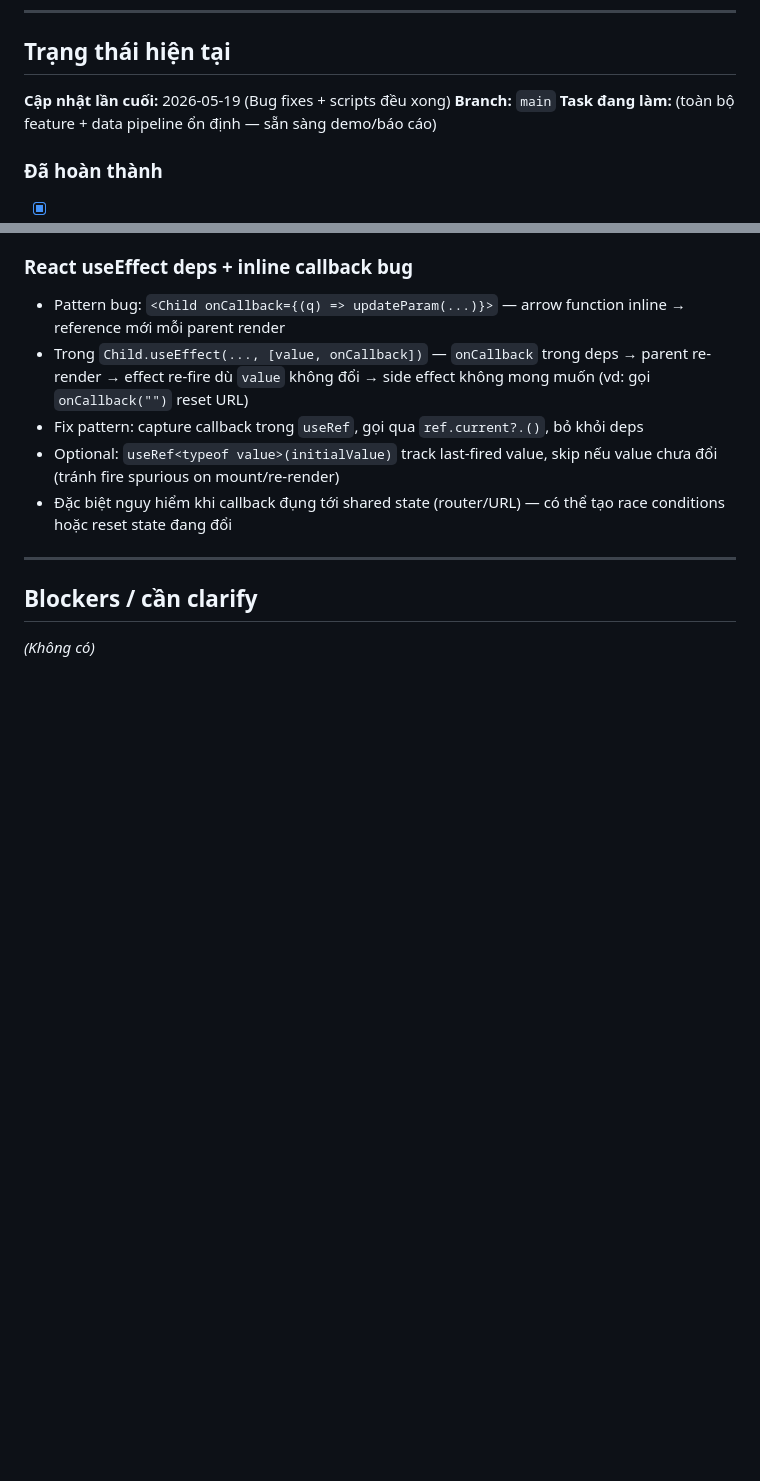
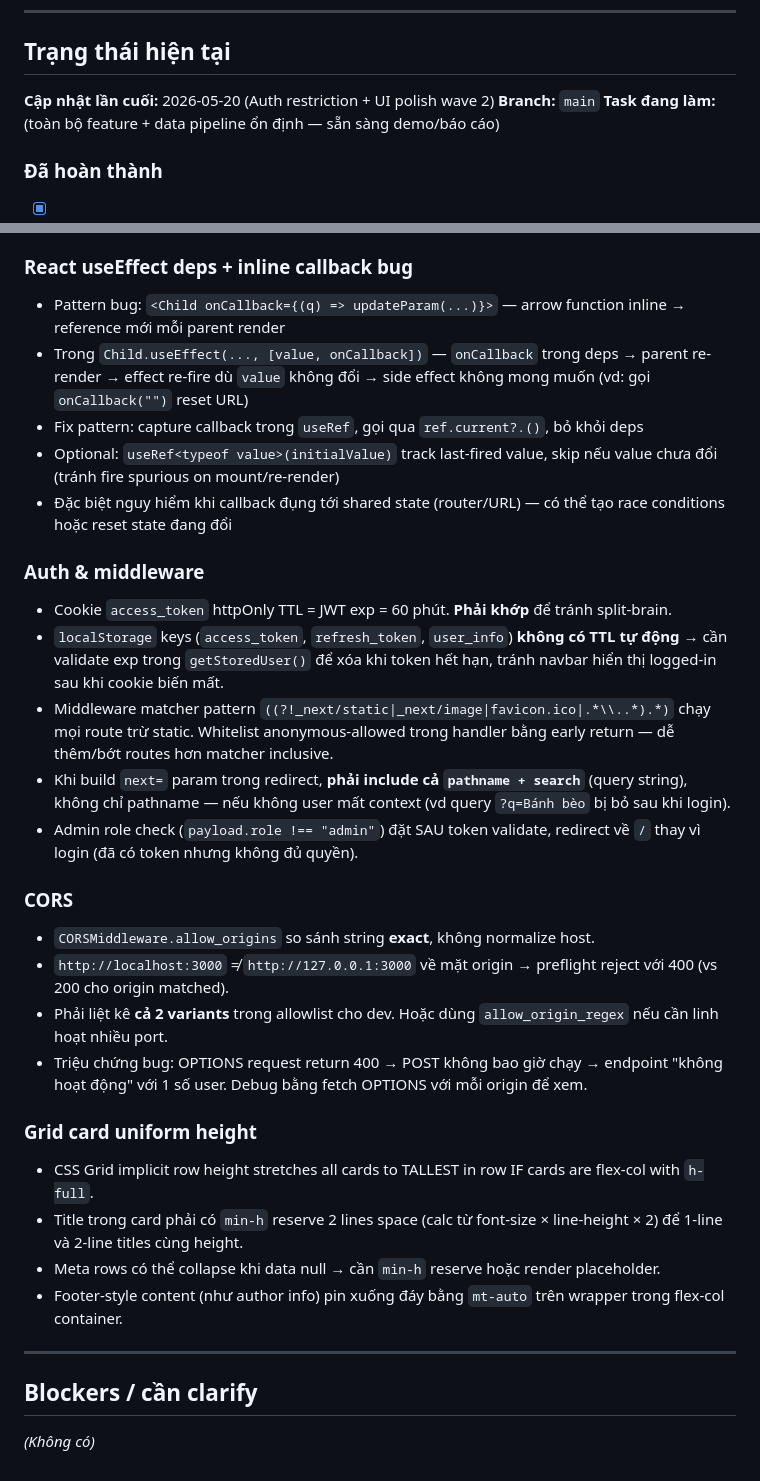
Before and after one commit to tien2204/vnfood-platform, a Markdown page: .claude/session-state.md, 2 parts joined by grey strips. Drawn GitHub-style; blank space fills up the shorter version.

Commit message:
docs: session-state for 2026-05-20 polish wave 2
Records 6 fixes since previous session-state commit:
- RecipeCard uniform height (flex-col + min-h reservations)
- Anonymous restricted to / and /recognize via inverted middleware
- localStorage cleared when access_token expires (sync with cookie TTL)
- Query string preserved in next= param on login redirect
- /search: hide navbar search + add pagination controls
- CORS allow both localhost and 127.0.0.1 origins

Also adds 3 new 'Quyết định kỹ thuật' sections:
- Auth & middleware (cookie/localStorage TTL sync, matcher pattern)
- CORS (exact string match, host normalization caveat)
- Grid card uniform height (flex-col + min-h + mt-auto pattern)

```diff
--- a/.claude/session-state.md
+++ b/.claude/session-state.md
@@ -4,7 +4,7 @@ _Cập nhật file này trước khi kết thúc mỗi session._
 ---
 
 ## Trạng thái hiện tại
-**Cập nhật lần cuối:** 2026-05-19 (Bug fixes + scripts đều xong)
+**Cập nhật lần cuối:** 2026-05-20 (Auth restriction + UI polish wave 2)
 **Branch:** `main`
 **Task đang làm:** (toàn bộ feature + data pipeline ổn định — sẵn sàng demo/báo cáo)
 
@@ -431,6 +441,25 @@ _(Không có)_
 - Optional: `useRef<typeof value>(initialValue)` track last-fired value, skip nếu value chưa đổi (tránh fire spurious on mount/re-render)
 - Đặc biệt nguy hiểm khi callback đụng tới shared state (router/URL) — có thể tạo race conditions hoặc reset state đang đổi
 
+### Auth & middleware
+- Cookie `access_token` httpOnly TTL = JWT exp = 60 phút. **Phải khớp** để tránh split-brain.
+- `localStorage` keys (`access_token`, `refresh_token`, `user_info`) **không có TTL tự động** → cần validate exp trong `getStoredUser()` để xóa khi token hết hạn, tránh navbar hiển thị logged-in sau khi cookie biến mất.
+- Middleware matcher pattern `((?!_next/static|_next/image|favicon.ico|.*\\..*).*)` chạy mọi route trừ static. Whitelist anonymous-allowed trong handler bằng early return — dễ thêm/bớt routes hơn matcher inclusive.
+- Khi build `next=` param trong redirect, **phải include cả `pathname + search`** (query string), không chỉ pathname — nếu không user mất context (vd query `?q=Bánh bèo` bị bỏ sau khi login).
+- Admin role check (`payload.role !== "admin"`) đặt SAU token validate, redirect về `/` thay vì login (đã có token nhưng không đủ quyền).
+
+### CORS
+- `CORSMiddleware.allow_origins` so sánh string **exact**, không normalize host.
+- `http://localhost:3000` ≠ `http://127.0.0.1:3000` về mặt origin → preflight reject với 400 (vs 200 cho origin matched).
+- Phải liệt kê **cả 2 variants** trong allowlist cho dev. Hoặc dùng `allow_origin_regex` nếu cần linh hoạt nhiều port.
+- Triệu chứng bug: OPTIONS request return 400 → POST không bao giờ chạy → endpoint "không hoạt động" với 1 số user. Debug bằng fetch OPTIONS với mỗi origin để xem.
+
+### Grid card uniform height
+- CSS Grid implicit row height stretches all cards to TALLEST in row IF cards are flex-col with `h-full`.
+- Title trong card phải có `min-h` reserve 2 lines space (calc từ font-size × line-height × 2) để 1-line và 2-line titles cùng height.
+- Meta rows có thể collapse khi data null → cần `min-h` reserve hoặc render placeholder.
+- Footer-style content (như author info) pin xuống đáy bằng `mt-auto` trên wrapper trong flex-col container.
+
 ---
 
 ## Blockers / cần clarify
```
Also changed, not shown: other parts of .claude/session-state.md (+10 -0 lines).
